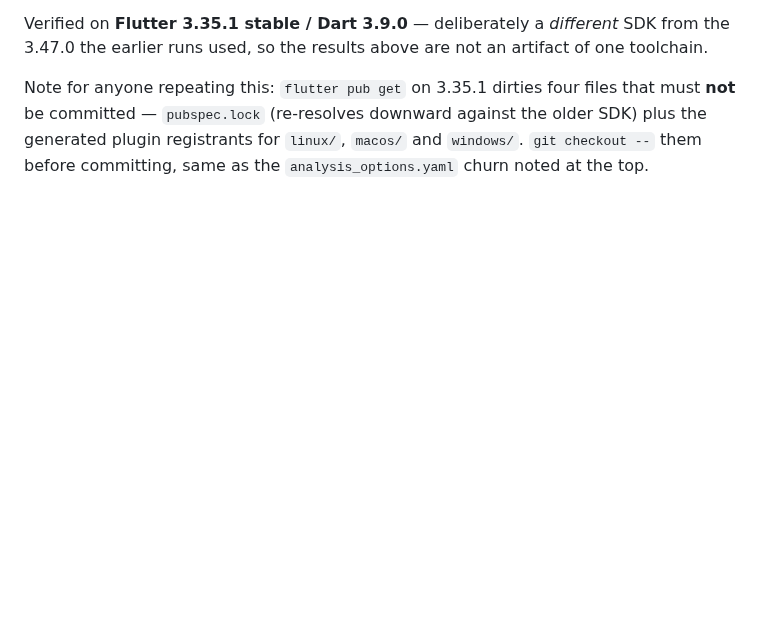
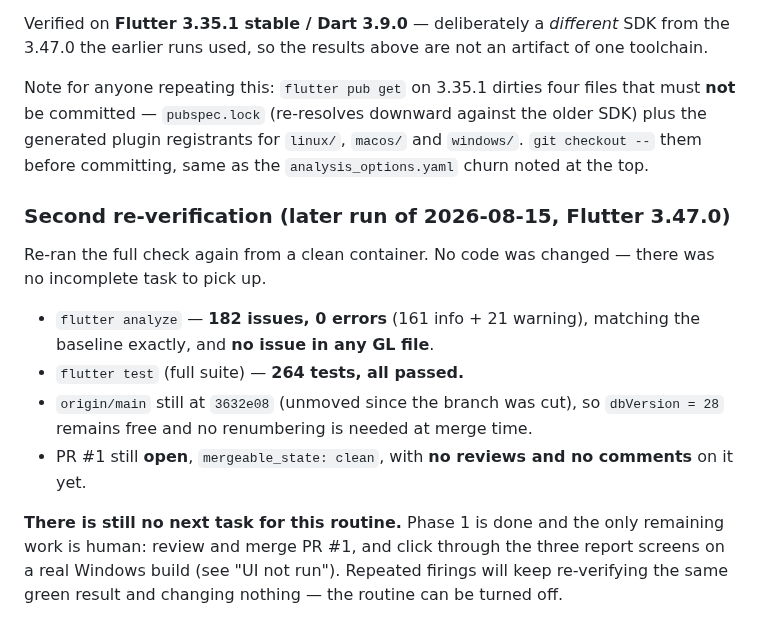
Before and after one commit to itsmevenkat-pos/supermart-pos, a Markdown page: tasks/PROGRESS.md, the part around the change. Drawn GitHub-style; blank space fills up the shorter version.

Commit message:
Record second independent re-verification of Phase 1
No code changes — all six Phase 1 tasks were already complete and PR #1
is open, so there was no incomplete task to pick up. Re-ran the checks
from a clean container on Flutter 3.47.0:

- flutter analyze: 182 issues, 0 errors, matching the baseline, with no
  issue in any GL file
- flutter test: 264 tests, all passed
- origin/main unmoved, so migration version 28 is still free

Notes that the routine has no remaining work and can be turned off.

Co-Authored-By: Claude Opus 5 <noreply@anthropic.com>
Claude-Session: https://claude.ai/code/session_012okiqtE96QwZwgB3XD2FUp

```diff
--- a/tasks/PROGRESS.md
+++ b/tasks/PROGRESS.md
@@ -457,3 +457,22 @@ that must **not** be committed — `pubspec.lock` (re-resolves downward against
 the older SDK) plus the generated plugin registrants for `linux/`, `macos/` and
 `windows/`. `git checkout --` them before committing, same as the
 `analysis_options.yaml` churn noted at the top.
+
+### Second re-verification (later run of 2026-08-15, Flutter 3.47.0)
+
+Re-ran the full check again from a clean container. No code was changed — there
+was no incomplete task to pick up.
+
+- `flutter analyze` — **182 issues, 0 errors** (161 info + 21 warning), matching
+  the baseline exactly, and **no issue in any GL file**.
+- `flutter test` (full suite) — **264 tests, all passed.**
+- `origin/main` still at `3632e08` (unmoved since the branch was cut), so
+  `dbVersion = 28` remains free and no renumbering is needed at merge time.
+- PR #1 still **open**, `mergeable_state: clean`, with **no reviews and no
+  comments** on it yet.
+
+**There is still no next task for this routine.** Phase 1 is done and the only
+remaining work is human: review and merge PR #1, and click through the three
+report screens on a real Windows build (see "UI not run"). Repeated firings will
+keep re-verifying the same green result and changing nothing — the routine can
+be turned off.
```
